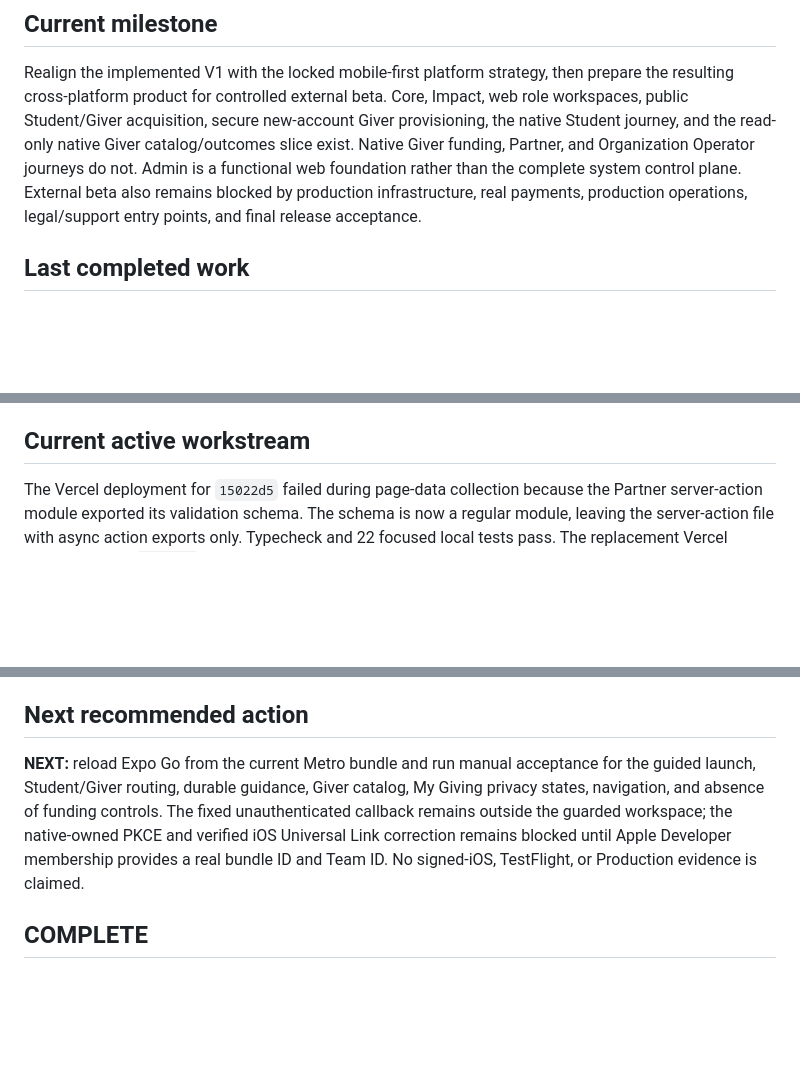
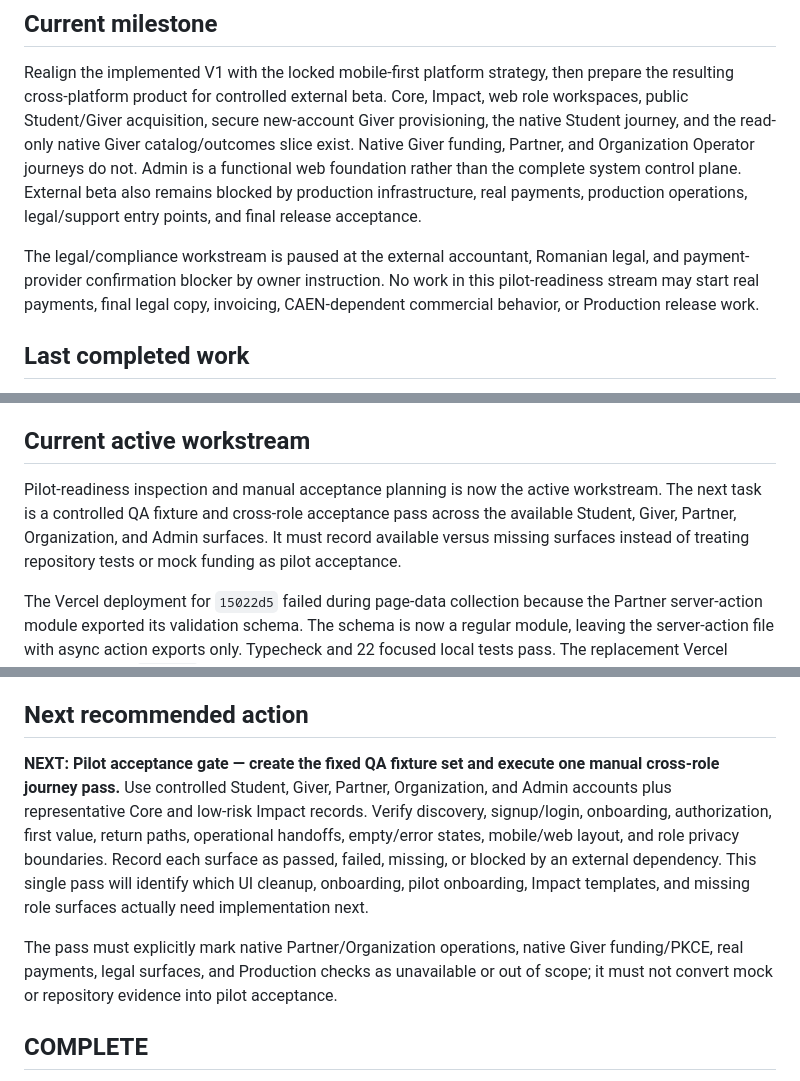
Before and after one commit to sametivon/cinste, a Markdown page: docs/current/current-state.md, 3 parts joined by grey strips. GitHub-like rendering; blank space fills up the shorter version.

Commit message:
docs: pause legal work and prioritize pilot acceptance

```diff
--- a/docs/current/current-state.md
+++ b/docs/current/current-state.md
@@ -23,6 +23,11 @@ Organization Operator journeys do not. Admin is a functional
 web foundation rather than the complete system control plane. External beta
 also remains blocked by production infrastructure, real payments, production
 operations, legal/support entry points, and final release acceptance.
+
+The legal/compliance workstream is paused at the external accountant, Romanian
+legal, and payment-provider confirmation blocker by owner instruction. No work
+in this pilot-readiness stream may start real payments, final legal copy,
+invoicing, CAEN-dependent commercial behavior, or Production release work.
 
 ## Last completed work
 
@@ -109,6 +114,12 @@ owner-run DEV/QA evidence only; it neither reran the migration nor establishes
 Production evidence.
 
 ## Current active workstream
+
+Pilot-readiness inspection and manual acceptance planning is now the active
+workstream. The next task is a controlled QA fixture and cross-role acceptance
+pass across the available Student, Giver, Partner, Organization, and Admin
+surfaces. It must record available versus missing surfaces instead of treating
+repository tests or mock funding as pilot acceptance.
 
 The Vercel deployment for `15022d5` failed during page-data collection because
 the Partner server-action module exported its validation schema. The schema is
@@ -350,13 +363,20 @@ and Admin-controlled Organization provisioning already exist.
 
 ## Next recommended action
 
-**NEXT:** reload Expo Go from the current Metro bundle and run manual acceptance
-for the guided launch, Student/Giver routing, durable guidance, Giver catalog,
-My Giving privacy states, navigation, and absence of funding controls. The fixed
-unauthenticated callback remains outside the guarded workspace; the native-owned
-PKCE and verified iOS Universal Link correction remains blocked until Apple
-Developer membership provides a real bundle ID and Team ID. No signed-iOS,
-TestFlight, or Production evidence is claimed.
+**NEXT: Pilot acceptance gate — create the fixed QA fixture set and execute one
+manual cross-role journey pass.** Use controlled Student, Giver, Partner,
+Organization, and Admin accounts plus representative Core and low-risk Impact
+records. Verify discovery, signup/login, onboarding, authorization, first
+value, return paths, operational handoffs, empty/error states, mobile/web
+layout, and role privacy boundaries. Record each surface as passed, failed,
+missing, or blocked by an external dependency. This single pass will identify
+which UI cleanup, onboarding, pilot onboarding, Impact templates, and missing
+role surfaces actually need implementation next.
+
+The pass must explicitly mark native Partner/Organization operations, native
+Giver funding/PKCE, real payments, legal surfaces, and Production checks as
+unavailable or out of scope; it must not convert mock or repository evidence
+into pilot acceptance.
 
 ## COMPLETE
 - Core backend hardening implemented
```
Also changed, not shown: other parts of docs/current/current-state.md (+2 -0 lines), docs/current/legal-compliance-implementation-plan.md (+3 -2 lines).
